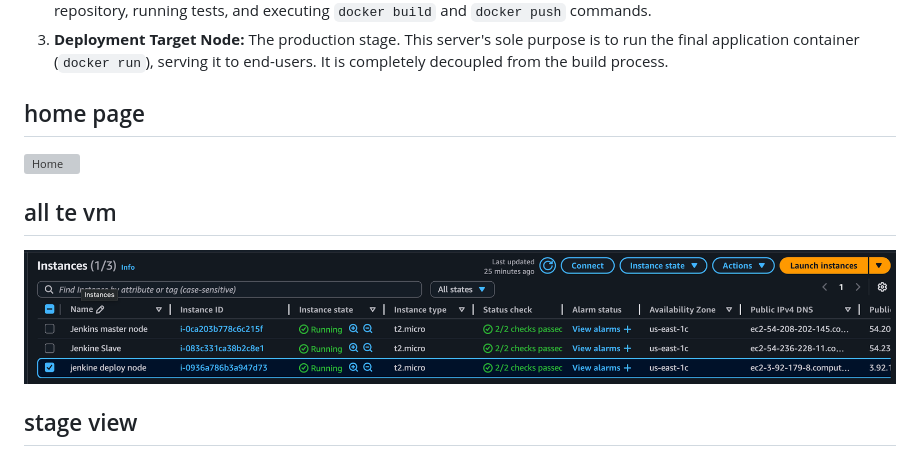
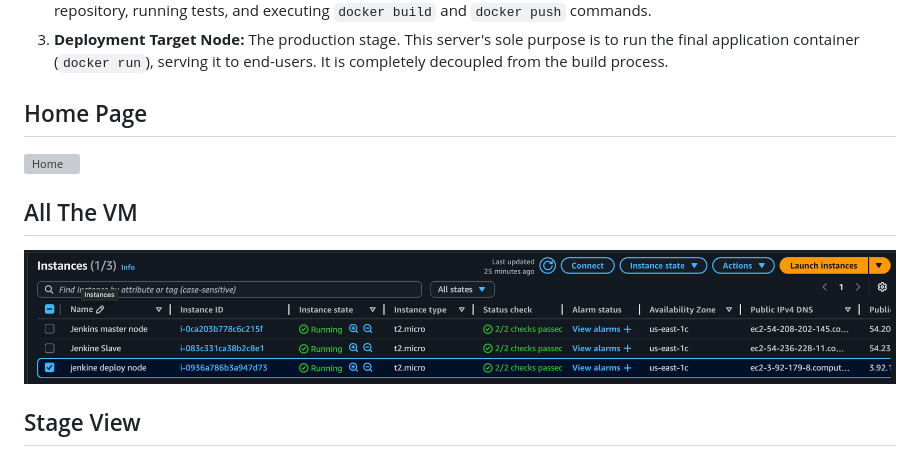
Before and after one commit to Debjyoti2004/tic-tac-toe-jenkins-pipeline, a Markdown page: README.md, the part around the change printed below. Rendered like a GitHub page; grey boxes are pictures that could not be loaded.

```diff
--- a/README.md
+++ b/README.md
@@ -12,11 +12,11 @@ To optimize performance and avoid overloading any single machine, we use a distr
 2.  **Jenkins Agent (Build) Node:** The workhorse. This server is responsible for resource-intensive tasks like cloning the repository, running tests, and executing `docker build` and `docker push` commands.
 3.  **Deployment Target Node:** The production stage. This server's sole purpose is to run the final application container (`docker run`), serving it to end-users. It is completely decoupled from the build process.
 
-## home page
+## Home Page
 ![Home](./assets/application-home-page.png)
 
-## all te vm
+## All The VM
 ![All VM](./assets/all-vm.png)
 
-## stage view
+## Stage View
 ![stage view](./assets/jenkins-build.png)
```
Also changed, not shown: other parts of README.md (+1 -16 lines).
